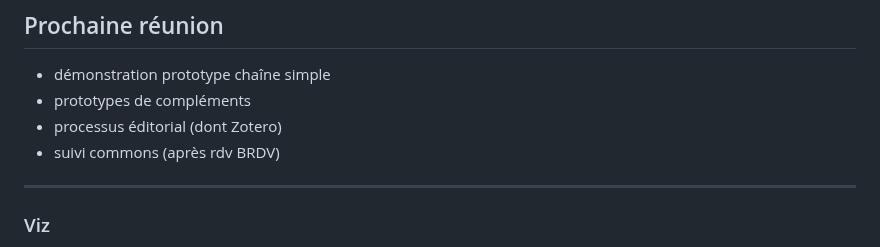
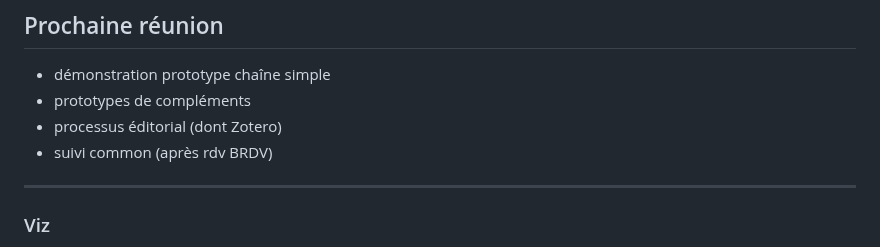
Before and after one commit to ouvroir/encyclopedie, a Markdown page: cr/2023-04-24.md, the part around the change. Drawn GitHub-style.

```diff
--- a/cr/2023-04-24.md
+++ b/cr/2023-04-24.md
@@ -135,7 +135,7 @@ relancer avec Bibliothèques (courriel à Martin)
 - démonstration prototype chaîne simple
 - prototypes de compléments
 - processus éditorial (dont Zotero)
-- suivi commons (après rdv BRDV)
+- suivi common (après rdv BRDV)
 
 
 
```
Also changed, not shown: cr/2022-03-06.md (deleted, +0 -69 lines).
